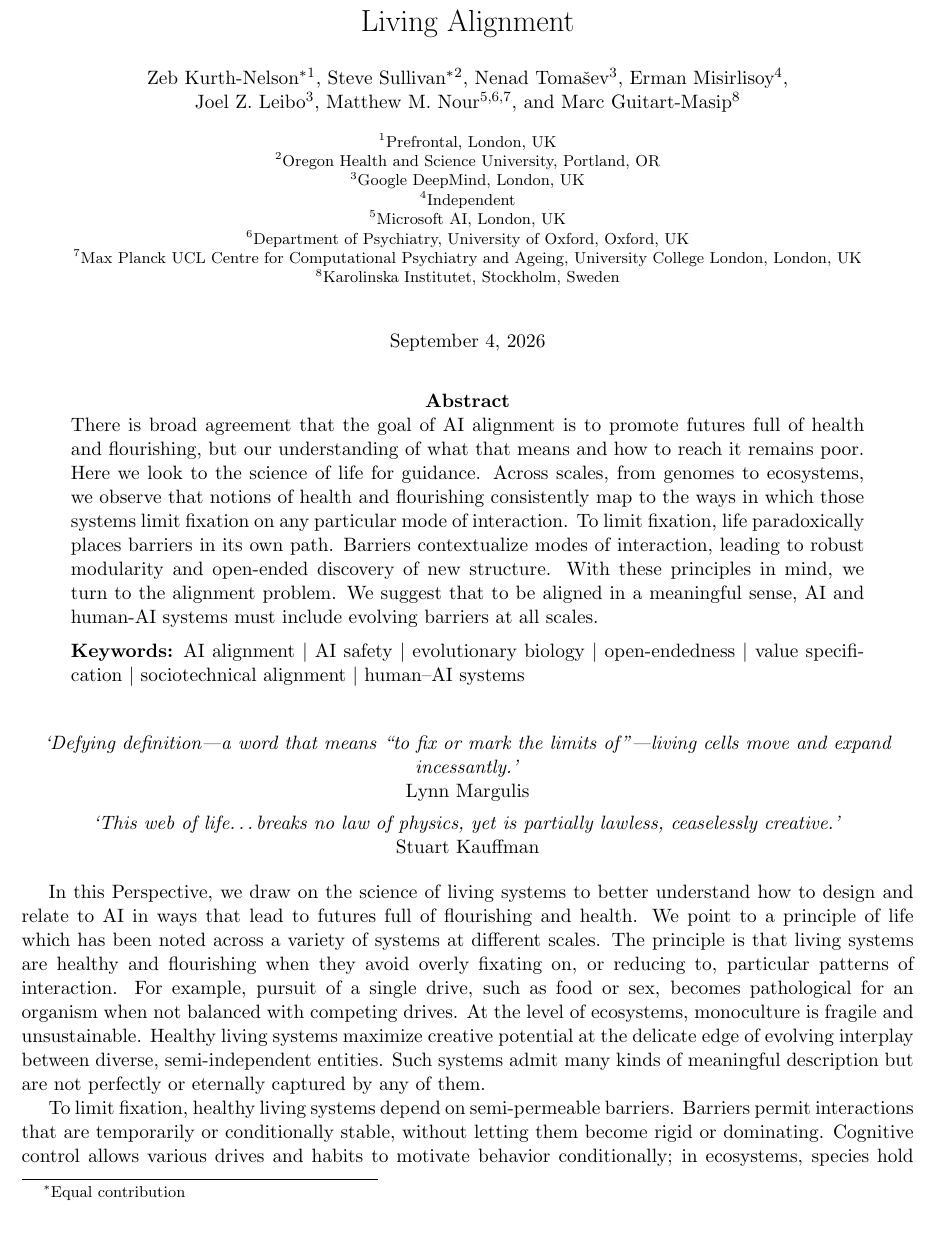
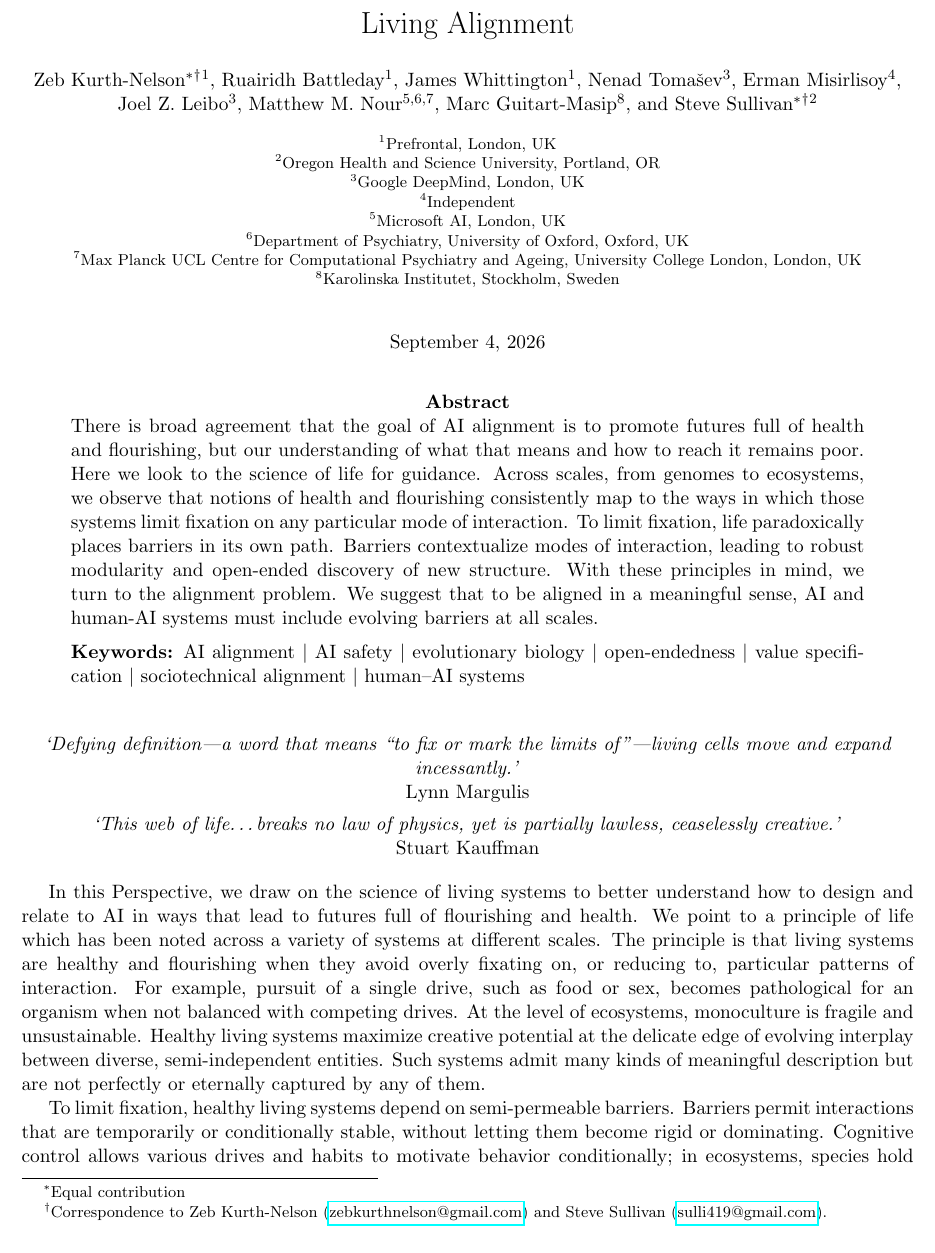
Before and after one commit to zeblk/Alignment-Paper, a LaTeX document (PNAS Paper/pnas_paper medium edits.tex): part of page 1 of 17, cut so that both start at the same text. Compiled offline with pdfLaTeX.

Commit message:
Sync: 2026-09-04 13:38

```diff
--- a/PNAS Paper/pnas_paper medium edits.tex
+++ b/PNAS Paper/pnas_paper medium edits.tex
@@ -37,13 +37,15 @@
 \renewcommand\Authfont{\normalsize}
 \renewcommand\Affilfont{\footnotesize}
 
-\author[1]{Zeb Kurth-Nelson\thanks{Equal contribution}}
-\author[2]{Steve Sullivan\protect\footnotemark[1]}
+\author[1]{Zeb Kurth-Nelson\thanks{Equal contribution}\thanks{Correspondence to Zeb Kurth-Nelson (\href{mailto:zebkurthnelson@gmail.com}{zebkurthnelson@gmail.com}) and Steve Sullivan (\href{mailto:sulli419@gmail.com}{sulli419@gmail.com}).}}
+\author[1]{Ruairidh Battleday}
+\author[1]{James Whittington}
 \author[3]{Nenad Tomašev}
 \author[4]{Erman Misirlisoy}
 \author[3]{\authorcr Joel Z. Leibo}
 \author[5,6,7]{Matthew M. Nour}
 \author[8]{Marc Guitart-Masip}
+\author[2]{Steve Sullivan\protect\footnotemark[1]\protect\footnotemark[2]}
 
 \affil[1]{Prefrontal, London, UK}
 \affil[2]{Oregon Health and Science University, Portland, OR}
```
Also changed, not shown: PNAS Paper/pnas_paper medium edits.pdf.
